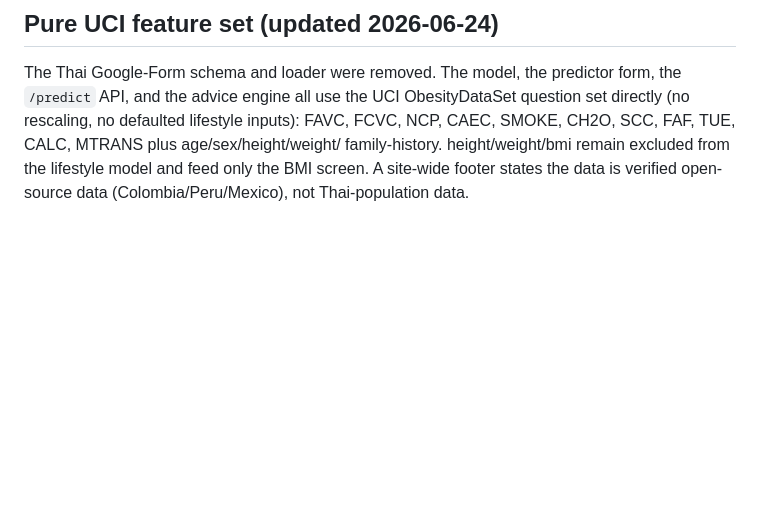
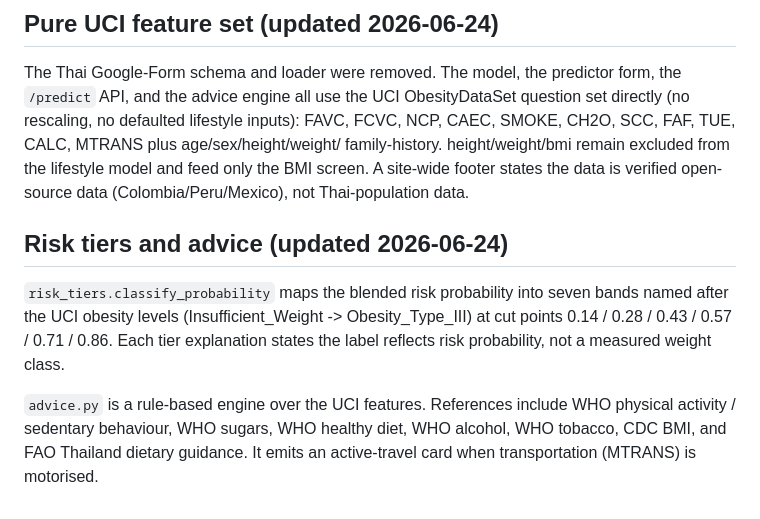
Before and after one commit to choruslover0/Machine-Learning-within-Application-for-analysis-a-probability-of-Obesity-in-Thai-People, a Markdown page: docs/ARCHITECTURE.md, the part around the change. Drawn GitHub-style; blank space fills up the shorter version.

Commit message:
docs: sync glossary and architecture to 7-tier risk bands and UCI advice refs
- CONTEXT.md Risk Tier: 5 -> 7 UCI-named bands with risk-vs-weight-class note
- ARCHITECTURE.md: document 7-tier cut points and advice reference sources

Co-Authored-By: Claude Opus 4.8 <noreply@anthropic.com>

```diff
--- a/docs/ARCHITECTURE.md
+++ b/docs/ARCHITECTURE.md
@@ -177,3 +177,15 @@ NCP, CAEC, SMOKE, CH2O, SCC, FAF, TUE, CALC, MTRANS plus age/sex/height/weight/
 family-history. height/weight/bmi remain excluded from the lifestyle model and
 feed only the BMI screen. A site-wide footer states the data is verified
 open-source data (Colombia/Peru/Mexico), not Thai-population data.
+
+## Risk tiers and advice (updated 2026-06-24)
+
+`risk_tiers.classify_probability` maps the blended risk probability into seven
+bands named after the UCI obesity levels (Insufficient_Weight -> Obesity_Type_III)
+at cut points 0.14 / 0.28 / 0.43 / 0.57 / 0.71 / 0.86. Each tier explanation
+states the label reflects risk probability, not a measured weight class.
+
+`advice.py` is a rule-based engine over the UCI features. References include WHO
+physical activity / sedentary behaviour, WHO sugars, WHO healthy diet, WHO
+alcohol, WHO tobacco, CDC BMI, and FAO Thailand dietary guidance. It emits an
+active-travel card when transportation (MTRANS) is motorised.
```
Also changed, not shown: CONTEXT.md (+2 -2 lines).
